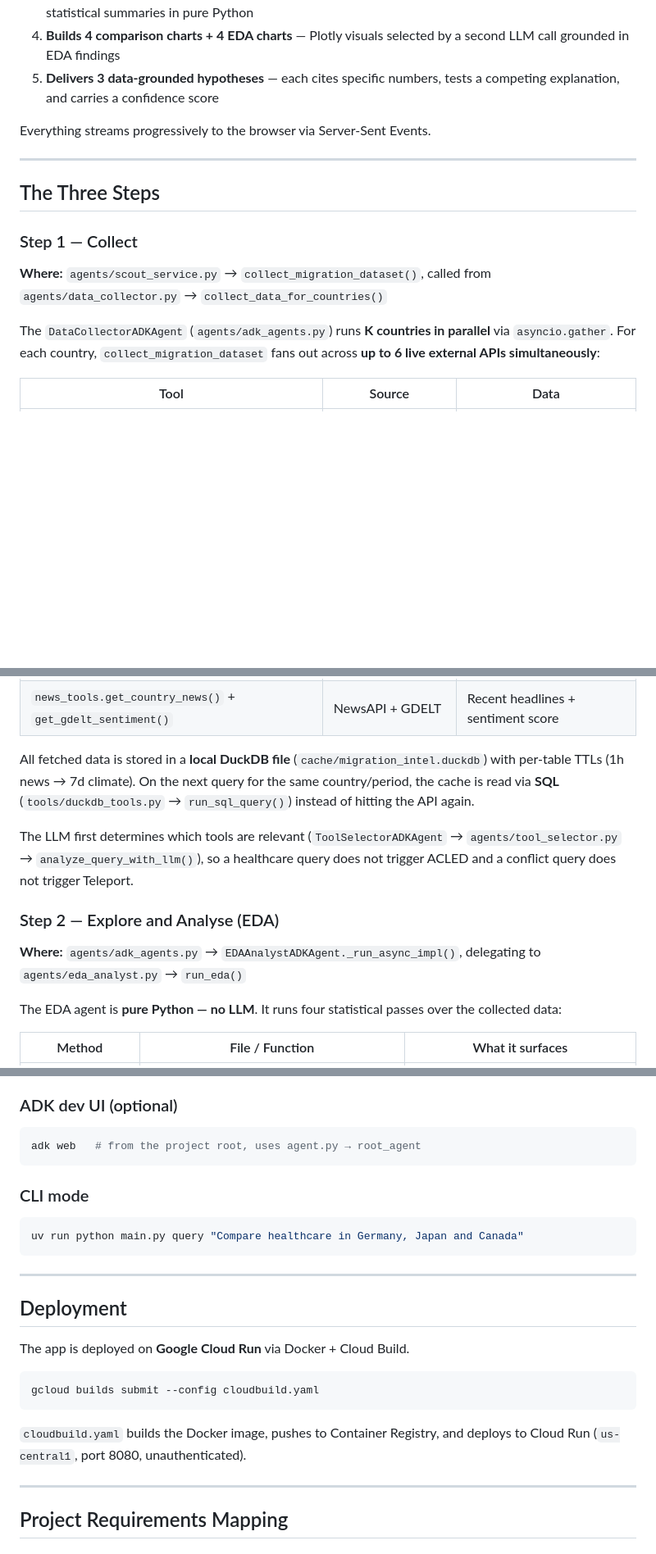
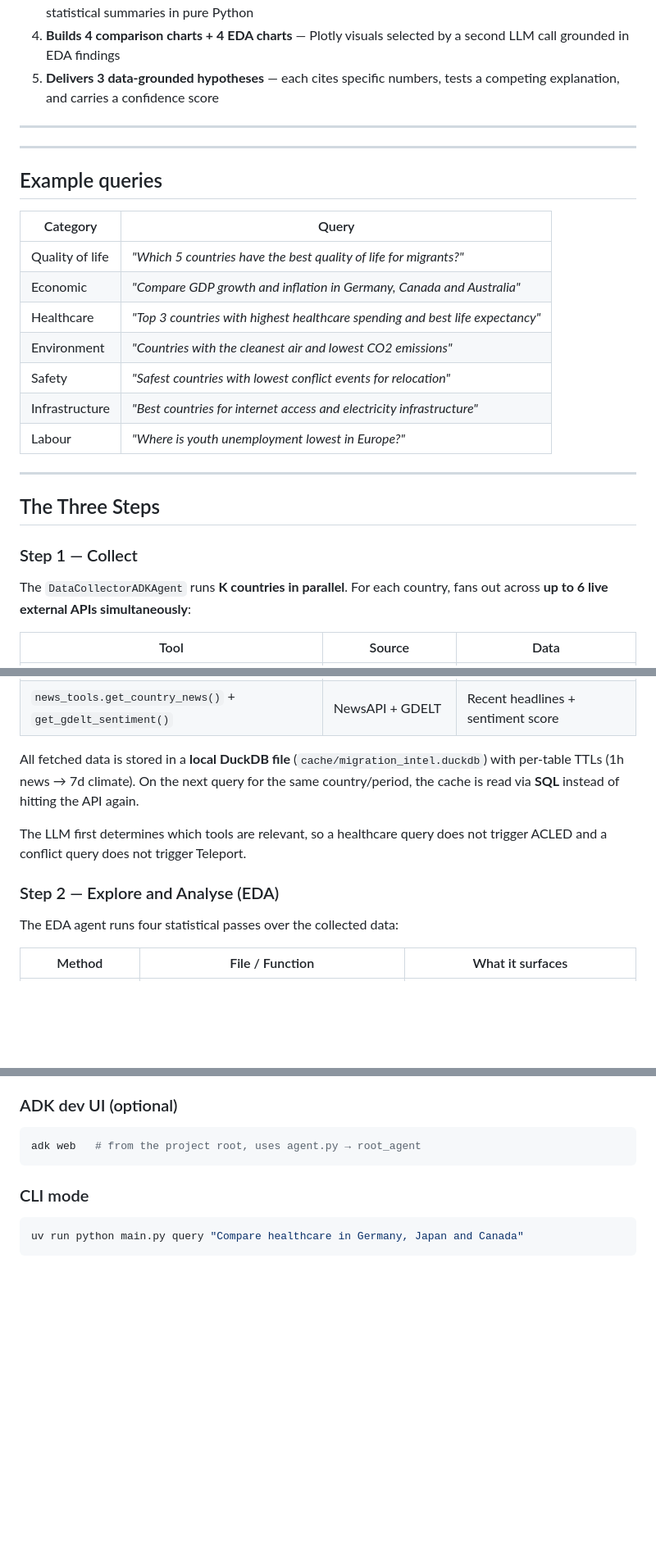
Before and after one commit to hardik5902/Migration-Intelligence-Agent, a Markdown page: README.md, 3 parts joined by grey strips. Shown at 82% size. Rendered like a GitHub page; blank space fills up the shorter version.

````diff
--- a/README.md
+++ b/README.md
@@ -16,7 +16,22 @@ Ask a question like *"Which countries have the best quality of life for migrants
 4. **Builds 4 comparison charts + 4 EDA charts** — Plotly visuals selected by a second LLM call grounded in EDA findings
 5. **Delivers 3 data-grounded hypotheses** — each cites specific numbers, tests a competing explanation, and carries a confidence score
 
-Everything streams progressively to the browser via Server-Sent Events.
+
+---
+---
+
+
+## Example queries
+
+| Category | Query |
+|----------|-------|
+| Quality of life | *"Which 5 countries have the best quality of life for migrants?"* |
+| Economic | *"Compare GDP growth and inflation in Germany, Canada and Australia"* |
+| Healthcare | *"Top 3 countries with highest healthcare spending and best life expectancy"* |
+| Environment | *"Countries with the cleanest air and lowest CO2 emissions"* |
+| Safety | *"Safest countries with lowest conflict events for relocation"* |
+| Infrastructure | *"Best countries for internet access and electricity infrastructure"* |
+| Labour | *"Where is youth unemployment lowest in Europe?"* |
 
 ---
 
@@ -24,9 +39,8 @@ Everything streams progressively to the browser via Server-Sent Events.
 
 ### Step 1 — Collect
 
-**Where:** `agents/scout_service.py` → `collect_migration_dataset()`, called from `agents/data_collector.py` → `collect_data_for_countries()`
 
-The `DataCollectorADKAgent` (`agents/adk_agents.py`) runs **K countries in parallel** via `asyncio.gather`. For each country, `collect_migration_dataset` fans out across **up to 6 live external APIs simultaneously**:
+The `DataCollectorADKAgent`  runs **K countries in parallel**. For each country, fans out across **up to 6 live external APIs simultaneously**:
 
 | Tool | Source | Data |
 |------|--------|------|
@@ -37,15 +51,14 @@ The `DataCollectorADKAgent` (`agents/adk_agents.py`) runs **K countries in paral
 | `teleport_tools.get_city_scores()` | Teleport API (World Bank composite) | Quality-of-life scores across 17 categories |
 | `news_tools.get_country_news()` + `get_gdelt_sentiment()` | NewsAPI + GDELT | Recent headlines + sentiment score |
 
-All fetched data is stored in a **local DuckDB file** (`cache/migration_intel.duckdb`) with per-table TTLs (1h news → 7d climate). On the next query for the same country/period, the cache is read via **SQL** (`tools/duckdb_tools.py` → `run_sql_query()`) instead of hitting the API again.
+All fetched data is stored in a **local DuckDB file** (`cache/migration_intel.duckdb`) with per-table TTLs (1h news → 7d climate).
+On the next query for the same country/period, the cache is read via **SQL** instead of hitting the API again.
 
-The LLM first determines which tools are relevant (`ToolSelectorADKAgent` → `agents/tool_selector.py` → `analyze_query_with_llm()`), so a healthcare query does not trigger ACLED and a conflict query does not trigger Teleport.
+The LLM first determines which tools are relevant, so a healthcare query does not trigger ACLED and a conflict query does not trigger Teleport.
 
 ### Step 2 — Explore and Analyse (EDA)
 
-**Where:** `agents/adk_agents.py` → `EDAAnalystADKAgent._run_async_impl()`, delegating to `agents/eda_analyst.py` → `run_eda()`
-
-The EDA agent is **pure Python — no LLM**. It runs four statistical passes over the collected data:
+The EDA agent  runs four statistical passes over the collected data:
 
 | Method | File / Function | What it surfaces |
 |--------|----------------|-----------------|
@@ -184,19 +197,4 @@ adk web   # from the project root, uses agent.py → root_agent
 uv run python main.py query "Compare healthcare in Germany, Japan and Canada"
 ```
 
----
 
-## Deployment
-
-The app is deployed on **Google Cloud Run** via Docker + Cloud Build.
-
-```bash
-gcloud builds submit --config cloudbuild.yaml
-```
-
-`cloudbuild.yaml` builds the Docker image, pushes to Container Registry, and deploys to Cloud Run (`us-central1`, port 8080, unauthenticated).
-
----
-
-## Project Requirements Mapping
-
````
Also changed, not shown: other parts of README.md (+1 -49 lines).
